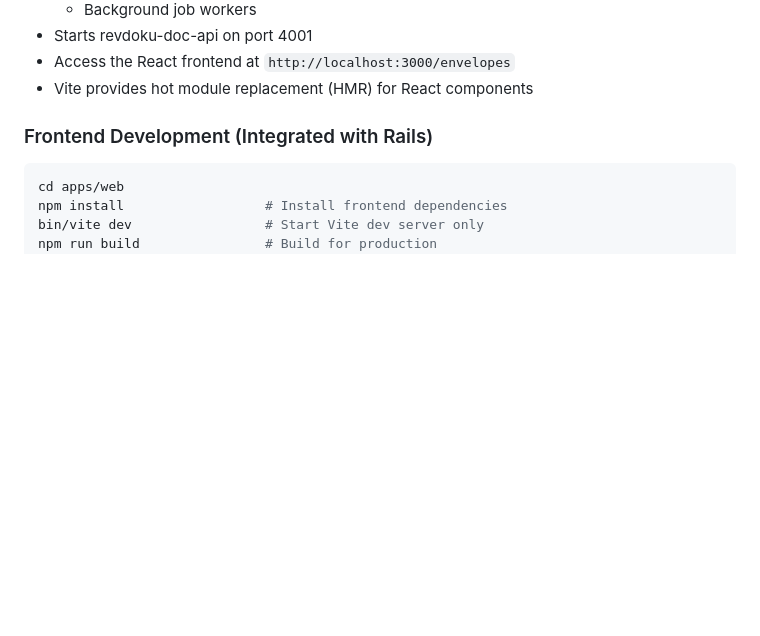
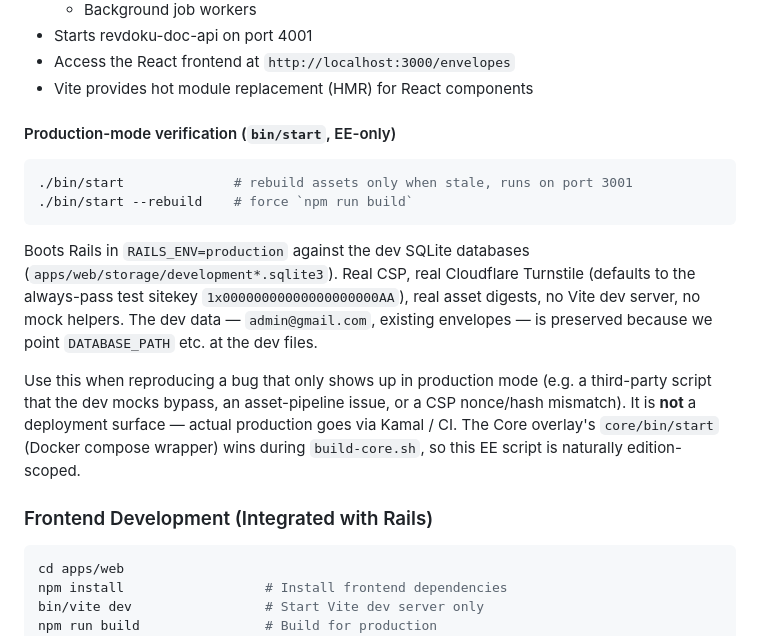
Before and after one commit to emirn/revdoku-all, a Markdown page: CLAUDE.md, the part around the change. GitHub-like rendering; blank space fills up the shorter version.

Commit message:
claude.md updated (#3)

````diff
--- a/CLAUDE.md
+++ b/CLAUDE.md
@@ -137,6 +137,25 @@ The `bin/dev` script provides a development environment:
 - Starts revdoku-doc-api on port 4001
 - Access the React frontend at `http://localhost:3000/envelopes`
 - Vite provides hot module replacement (HMR) for React components
+
+#### Production-mode verification (`bin/start`, EE-only)
+```bash
+./bin/start              # rebuild assets only when stale, runs on port 3001
+./bin/start --rebuild    # force `npm run build`
+```
+Boots Rails in `RAILS_ENV=production` against the dev SQLite databases
+(`apps/web/storage/development*.sqlite3`). Real CSP, real Cloudflare
+Turnstile (defaults to the always-pass test sitekey
+`1x00000000000000000000AA`), real asset digests, no Vite dev server, no
+mock helpers. The dev data — `admin@gmail.com`, existing envelopes — is
+preserved because we point `DATABASE_PATH` etc. at the dev files.
+
+Use this when reproducing a bug that only shows up in production mode
+(e.g. a third-party script that the dev mocks bypass, an asset-pipeline
+issue, or a CSP nonce/hash mismatch). It is **not** a deployment surface
+— actual production goes via Kamal / CI. The Core overlay's
+`core/bin/start` (Docker compose wrapper) wins during `build-core.sh`,
+so this EE script is naturally edition-scoped.
 
 ### Frontend Development (Integrated with Rails)
 ```bash
````
